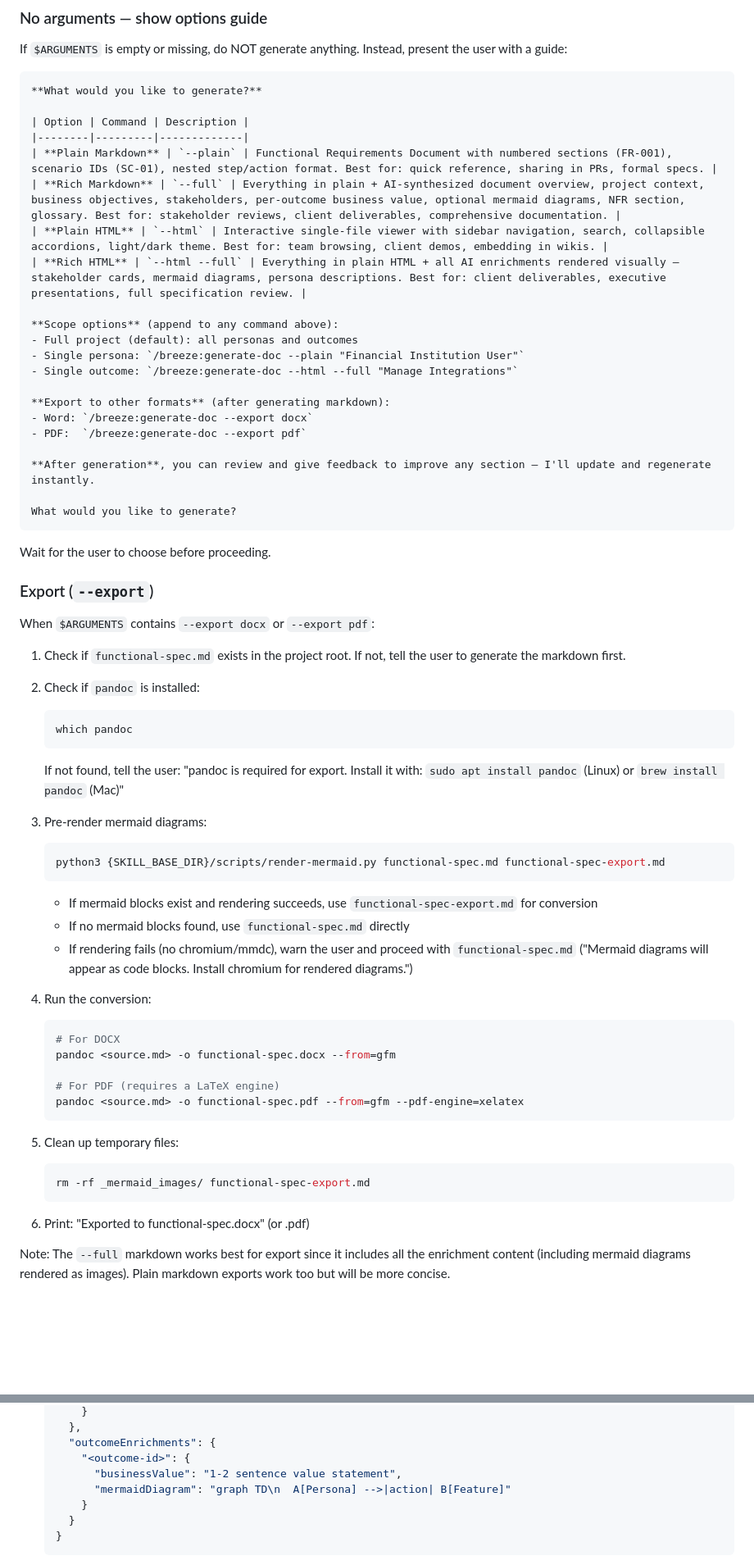
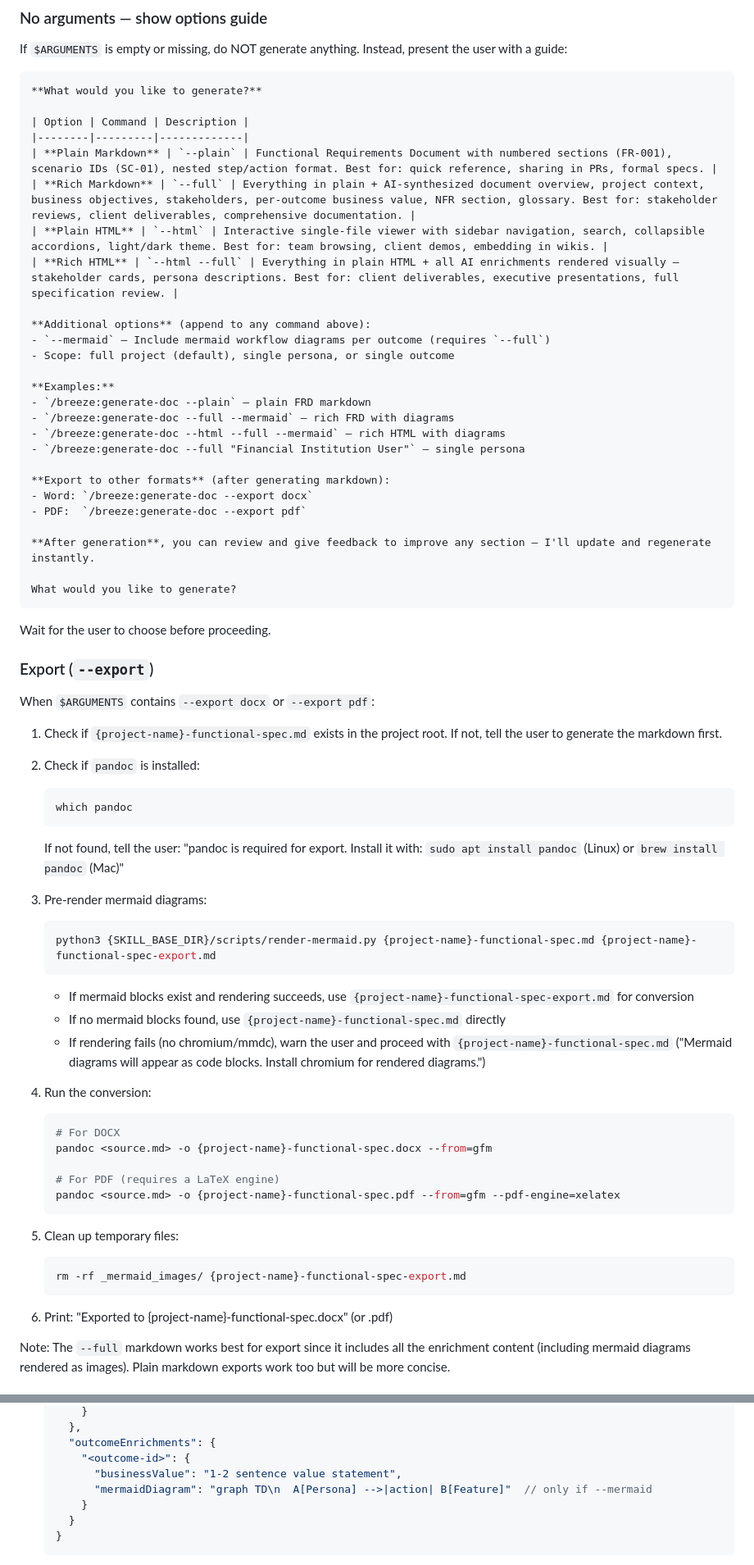
Before and after one commit to accionlabs/breezeai-claude-plugin, a Markdown page: skills/generate-doc/SKILL.md, 2 parts joined by grey strips. Shown at 82% size. GitHub-like rendering; blank space fills up the shorter version.

Commit message:
made mermaid generation optional

````diff
--- a/skills/generate-doc/SKILL.md
+++ b/skills/generate-doc/SKILL.md
@@ -29,14 +29,19 @@ Instead, present the user with a guide:
 | Option | Command | Description |
 |--------|---------|-------------|
 | **Plain Markdown** | `--plain` | Functional Requirements Document with numbered sections (FR-001), scenario IDs (SC-01), nested step/action format. Best for: quick reference, sharing in PRs, formal specs. |
-| **Rich Markdown** | `--full` | Everything in plain + AI-synthesized document overview, project context, business objectives, stakeholders, per-outcome business value, optional mermaid diagrams, NFR section, glossary. Best for: stakeholder reviews, client deliverables, comprehensive documentation. |
+| **Rich Markdown** | `--full` | Everything in plain + AI-synthesized document overview, project context, business objectives, stakeholders, per-outcome business value, NFR section, glossary. Best for: stakeholder reviews, client deliverables, comprehensive documentation. |
 | **Plain HTML** | `--html` | Interactive single-file viewer with sidebar navigation, search, collapsible accordions, light/dark theme. Best for: team browsing, client demos, embedding in wikis. |
-| **Rich HTML** | `--html --full` | Everything in plain HTML + all AI enrichments rendered visually — stakeholder cards, mermaid diagrams, persona descriptions. Best for: client deliverables, executive presentations, full specification review. |
+| **Rich HTML** | `--html --full` | Everything in plain HTML + all AI enrichments rendered visually — stakeholder cards, persona descriptions. Best for: client deliverables, executive presentations, full specification review. |
 
-**Scope options** (append to any command above):
-- Full project (default): all personas and outcomes
-- Single persona: `/breeze:generate-doc --plain "Financial Institution User"`
-- Single outcome: `/breeze:generate-doc --html --full "Manage Integrations"`
+**Additional options** (append to any command above):
+- `--mermaid` — Include mermaid workflow diagrams per outcome (requires `--full`)
+- Scope: full project (default), single persona, or single outcome
+
+**Examples:**
+- `/breeze:generate-doc --plain` — plain FRD markdown
+- `/breeze:generate-doc --full --mermaid` — rich FRD with diagrams
+- `/breeze:generate-doc --html --full --mermaid` — rich HTML with diagrams
+- `/breeze:generate-doc --full "Financial Institution User"` — single persona
 
 **Export to other formats** (after generating markdown):
 - Word: `/breeze:generate-doc --export docx`
@@ -53,7 +58,7 @@ Wait for the user to choose before proceeding.
 
 When `$ARGUMENTS` contains `--export docx` or `--export pdf`:
 
-1. Check if `functional-spec.md` exists in the project root.
+1. Check if `{project-name}-functional-spec.md` exists in the project root.
    If not, tell the user to generate the markdown first.
 
 2. Check if `pandoc` is installed:
@@ -66,28 +71,28 @@ When `$ARGUMENTS` contains `--export docx` or `--export pdf`:
 
 3. Pre-render mermaid diagrams:
    ```bash
-   python3 {SKILL_BASE_DIR}/scripts/render-mermaid.py functional-spec.md functional-spec-export.md
+   python3 {SKILL_BASE_DIR}/scripts/render-mermaid.py {project-name}-functional-spec.md {project-name}-functional-spec-export.md
    ```
-   - If mermaid blocks exist and rendering succeeds, use `functional-spec-export.md` for conversion
-   - If no mermaid blocks found, use `functional-spec.md` directly
-   - If rendering fails (no chromium/mmdc), warn the user and proceed with `functional-spec.md`
+   - If mermaid blocks exist and rendering succeeds, use `{project-name}-functional-spec-export.md` for conversion
+   - If no mermaid blocks found, use `{project-name}-functional-spec.md` directly
+   - If rendering fails (no chromium/mmdc), warn the user and proceed with `{project-name}-functional-spec.md`
      ("Mermaid diagrams will appear as code blocks. Install chromium for rendered diagrams.")
 
 4. Run the conversion:
    ```bash
    # For DOCX
-   pandoc <source.md> -o functional-spec.docx --from=gfm
+   pandoc <source.md> -o {project-name}-functional-spec.docx --from=gfm
 
    # For PDF (requires a LaTeX engine)
-   pandoc <source.md> -o functional-spec.pdf --from=gfm --pdf-engine=xelatex
+   pandoc <source.md> -o {project-name}-functional-spec.pdf --from=gfm --pdf-engine=xelatex
    ```
 
 5. Clean up temporary files:
    ```bash
-   rm -rf _mermaid_images/ functional-spec-export.md
+   rm -rf _mermaid_images/ {project-name}-functional-spec-export.md
    ```
 
-6. Print: "Exported to functional-spec.docx" (or .pdf)
+6. Print: "Exported to {project-name}-functional-spec.docx" (or .pdf)
 
 Note: The `--full` markdown works best for export since it includes
 all the enrichment content (including mermaid diagrams rendered as
@@ -418,7 +426,7 @@ When `$ARGUMENTS` contains `--html`:
      "outcomeEnrichments": {
        "<outcome-id>": {
          "businessValue": "1-2 sentence value statement",
-         "mermaidDiagram": "graph TD\n  A[Persona] -->|action| B[Feature]"
+         "mermaidDiagram": "graph TD\n  A[Persona] -->|action| B[Feature]"  // only if --mermaid
        }
      }
    }
````
Also changed, not shown: other parts of skills/generate-doc/SKILL.md (+21 -17 lines).
